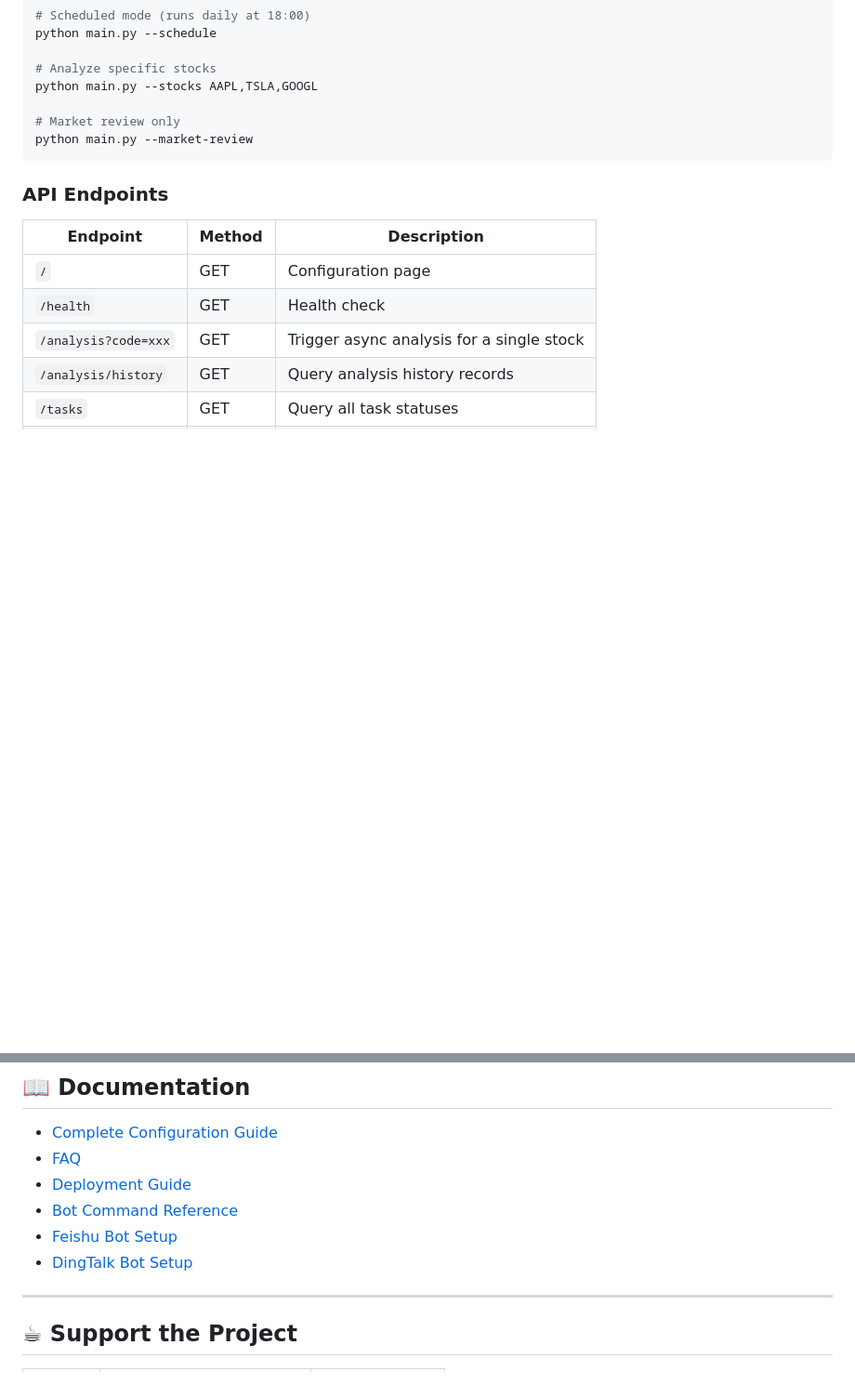
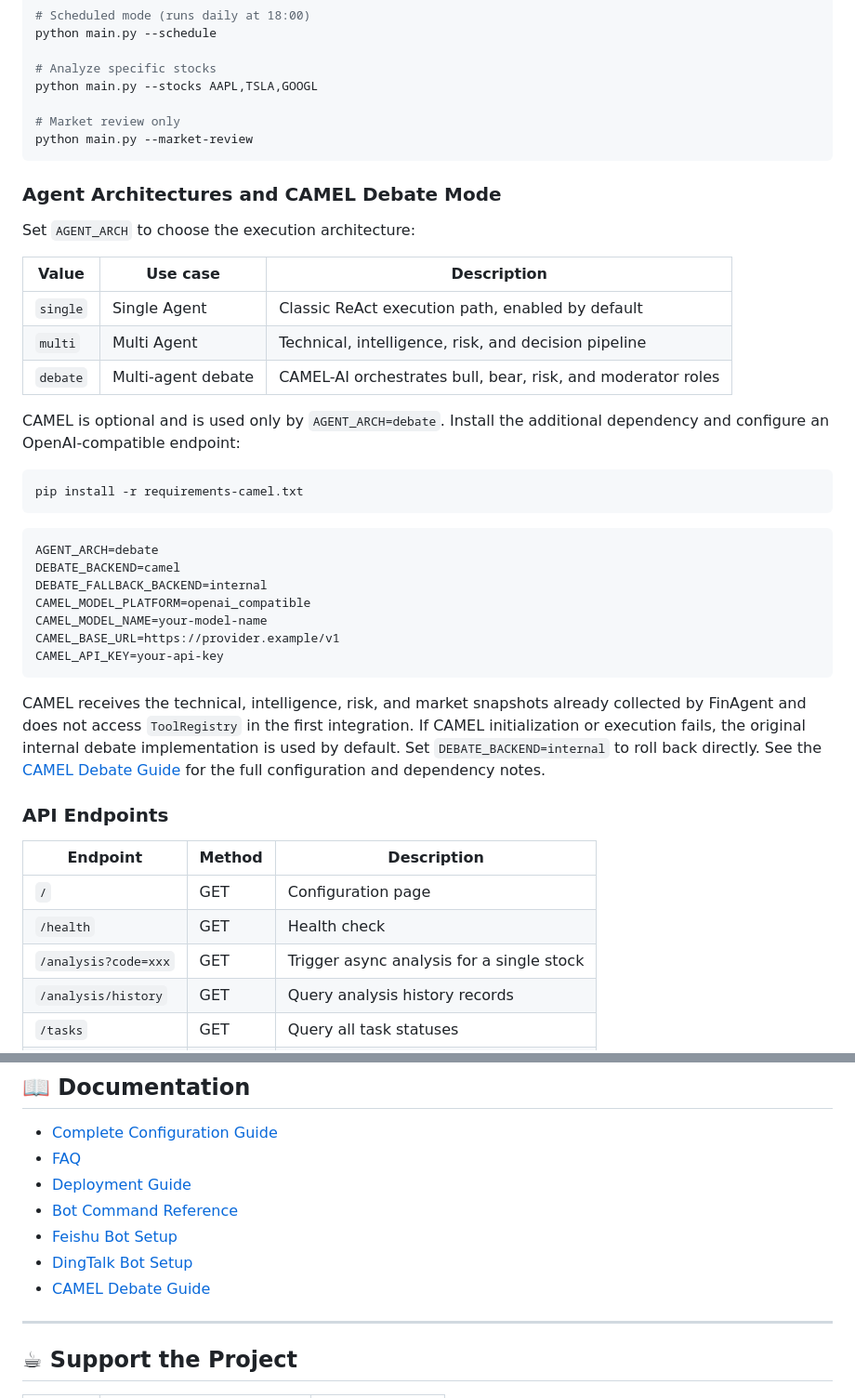
Before and after one commit to helloJamest/FinAgent, a Markdown page: docs/README_EN.md, 2 parts joined by grey strips. Shown at 93% size. GitHub-like rendering; blank space fills up the shorter version.

````diff
--- a/docs/README_EN.md
+++ b/docs/README_EN.md
@@ -256,6 +256,34 @@ python main.py --stocks AAPL,TSLA,GOOGL
 python main.py --market-review
 ```
 
+### Agent Architectures and CAMEL Debate Mode
+
+Set `AGENT_ARCH` to choose the execution architecture:
+
+| Value | Use case | Description |
+|-------|----------|-------------|
+| `single` | Single Agent | Classic ReAct execution path, enabled by default |
+| `multi` | Multi Agent | Technical, intelligence, risk, and decision pipeline |
+| `debate` | Multi-agent debate | CAMEL-AI orchestrates bull, bear, risk, and moderator roles |
+
+CAMEL is optional and is used only by `AGENT_ARCH=debate`. Install the additional dependency and configure an OpenAI-compatible endpoint:
+
+```bash
+pip install -r requirements-camel.txt
+```
+
+```env
+AGENT_ARCH=debate
+DEBATE_BACKEND=camel
+DEBATE_FALLBACK_BACKEND=internal
+CAMEL_MODEL_PLATFORM=openai_compatible
+CAMEL_MODEL_NAME=your-model-name
+CAMEL_BASE_URL=https://provider.example/v1
+CAMEL_API_KEY=your-api-key
+```
+
+CAMEL receives the technical, intelligence, risk, and market snapshots already collected by FinAgent and does not access `ToolRegistry` in the first integration. If CAMEL initialization or execution fails, the original internal debate implementation is used by default. Set `DEBATE_BACKEND=internal` to roll back directly. See the [CAMEL Debate Guide](./debate-camel.md) for the full configuration and dependency notes.
+
 ### API Endpoints
 
 | Endpoint | Method | Description |
@@ -507,6 +535,7 @@ The home analysis input now behaves more like a search box, reducing the need to
 - [Bot Command Reference](bot-command.md)
 - [Feishu Bot Setup](bot/feishu-bot-config.md)
 - [DingTalk Bot Setup](bot/dingding-bot-config.md)
+- [CAMEL Debate Guide](debate-camel.md)
 
 ---
 
````
Also changed, not shown: README.md (+30 -0 lines), docs/README_CHT.md (+29 -1 lines).
